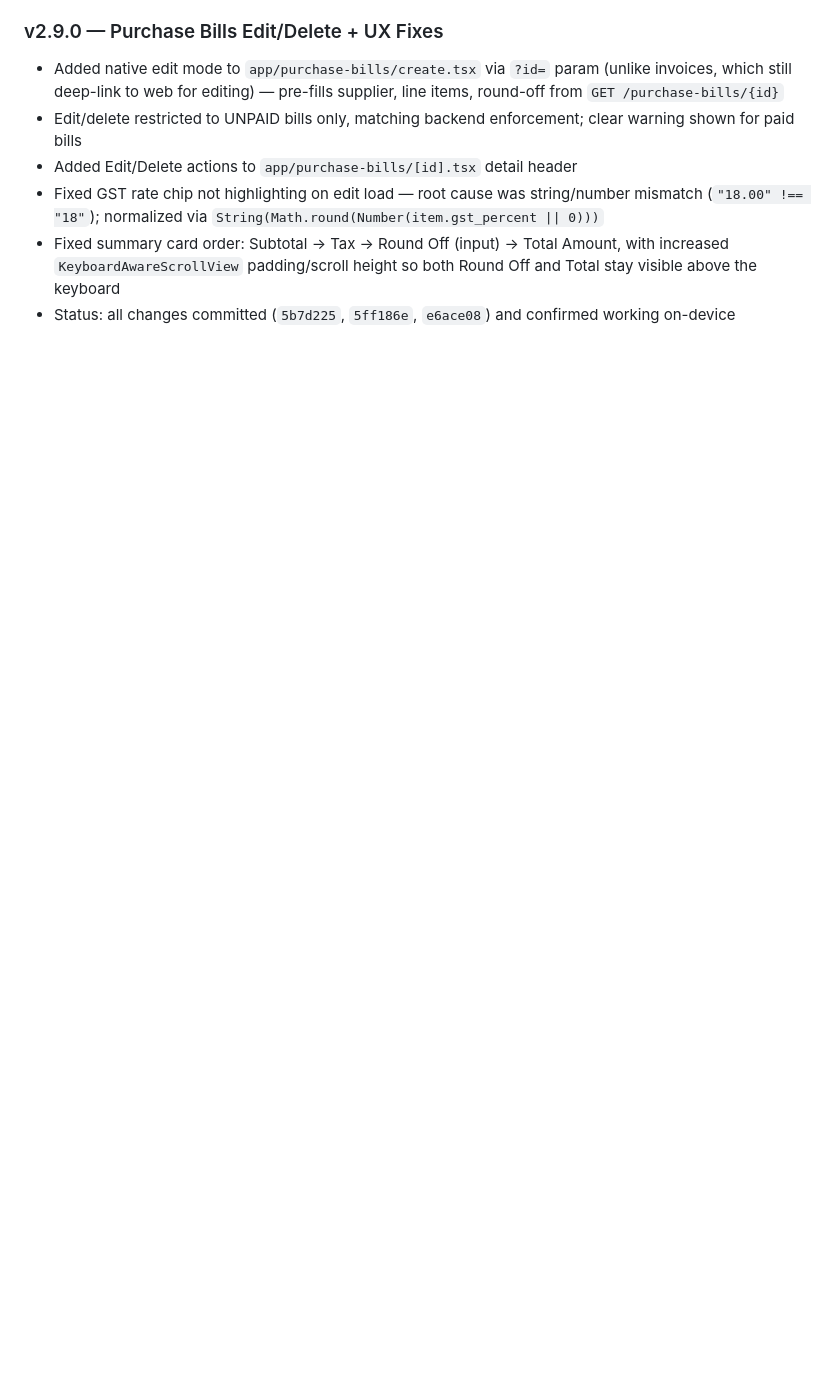
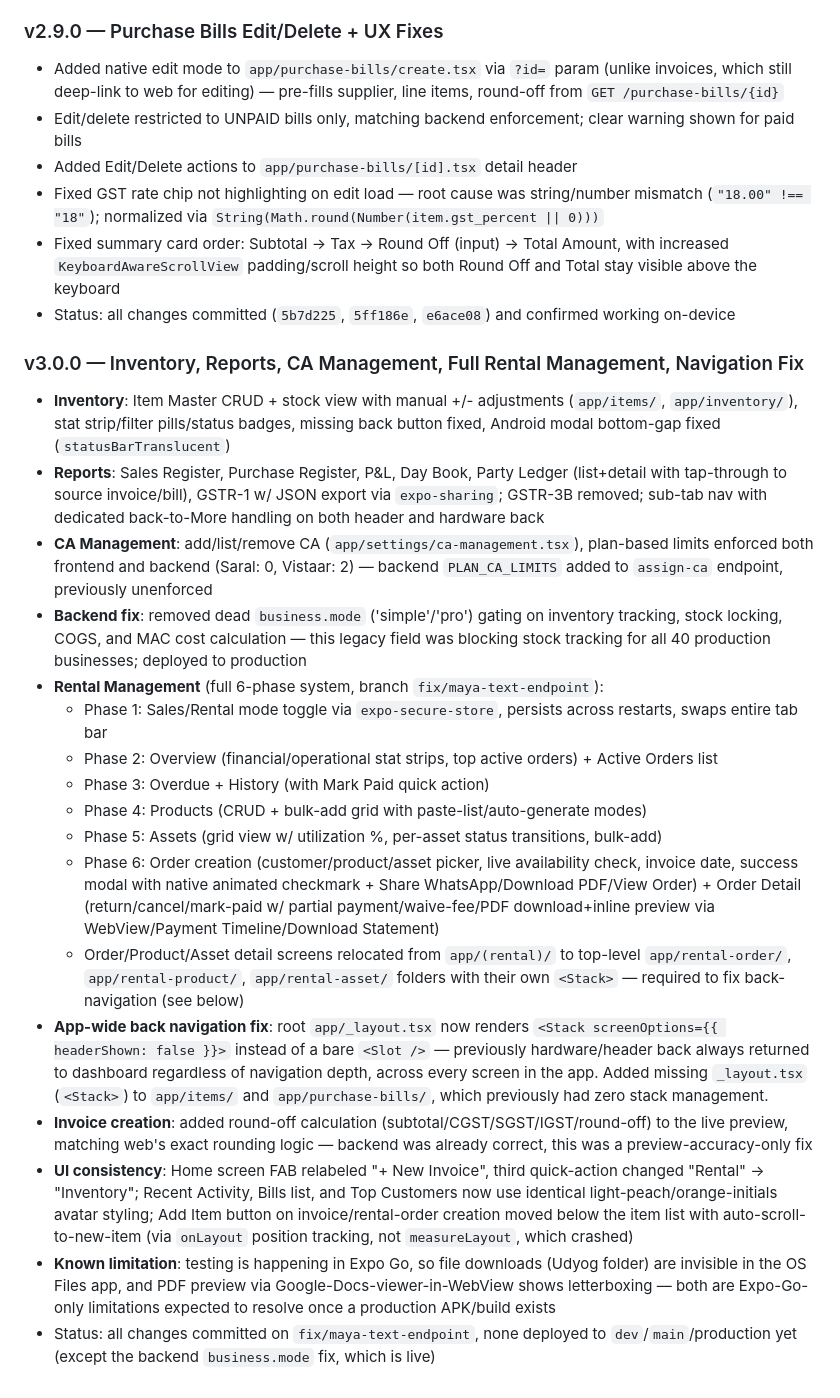
Before and after one commit to rounak621/udyog-mobile, a Markdown page: docs/DEVELOPMENT.md, the part around the change. Drawn GitHub-style; blank space fills up the shorter version.

Commit message:
docs: add v3.0.0 changelog entry for Inventory, Reports, CA Management, Rental Management, and navigation fix

```diff
--- a/docs/DEVELOPMENT.md
+++ b/docs/DEVELOPMENT.md
@@ -448,3 +448,22 @@ eas build --platform android
 - Fixed GST rate chip not highlighting on edit load — root cause was string/number mismatch (`"18.00" !== "18"`); normalized via `String(Math.round(Number(item.gst_percent || 0)))`
 - Fixed summary card order: Subtotal → Tax → Round Off (input) → Total Amount, with increased `KeyboardAwareScrollView` padding/scroll height so both Round Off and Total stay visible above the keyboard
 - Status: all changes committed (`5b7d225`, `5ff186e`, `e6ace08`) and confirmed working on-device
+
+### v3.0.0 — Inventory, Reports, CA Management, Full Rental Management, Navigation Fix
+- **Inventory**: Item Master CRUD + stock view with manual +/- adjustments (`app/items/`, `app/inventory/`), stat strip/filter pills/status badges, missing back button fixed, Android modal bottom-gap fixed (`statusBarTranslucent`)
+- **Reports**: Sales Register, Purchase Register, P&L, Day Book, Party Ledger (list+detail with tap-through to source invoice/bill), GSTR-1 w/ JSON export via `expo-sharing`; GSTR-3B removed; sub-tab nav with dedicated back-to-More handling on both header and hardware back
+- **CA Management**: add/list/remove CA (`app/settings/ca-management.tsx`), plan-based limits enforced both frontend and backend (Saral: 0, Vistaar: 2) — backend `PLAN_CA_LIMITS` added to `assign-ca` endpoint, previously unenforced
+- **Backend fix**: removed dead `business.mode` ('simple'/'pro') gating on inventory tracking, stock locking, COGS, and MAC cost calculation — this legacy field was blocking stock tracking for all 40 production businesses; deployed to production
+- **Rental Management** (full 6-phase system, branch `fix/maya-text-endpoint`):
+  - Phase 1: Sales/Rental mode toggle via `expo-secure-store`, persists across restarts, swaps entire tab bar
+  - Phase 2: Overview (financial/operational stat strips, top active orders) + Active Orders list
+  - Phase 3: Overdue + History (with Mark Paid quick action)
+  - Phase 4: Products (CRUD + bulk-add grid with paste-list/auto-generate modes)
+  - Phase 5: Assets (grid view w/ utilization %, per-asset status transitions, bulk-add)
+  - Phase 6: Order creation (customer/product/asset picker, live availability check, invoice date, success modal with native animated checkmark + Share WhatsApp/Download PDF/View Order) + Order Detail (return/cancel/mark-paid w/ partial payment/waive-fee/PDF download+inline preview via WebView/Payment Timeline/Download Statement)
+  - Order/Product/Asset detail screens relocated from `app/(rental)/` to top-level `app/rental-order/`, `app/rental-product/`, `app/rental-asset/` folders with their own `<Stack>` — required to fix back-navigation (see below)
+- **App-wide back navigation fix**: root `app/_layout.tsx` now renders `<Stack screenOptions={{ headerShown: false }}>` instead of a bare `<Slot />` — previously hardware/header back always returned to dashboard regardless of navigation depth, across every screen in the app. Added missing `_layout.tsx` (`<Stack>`) to `app/items/` and `app/purchase-bills/`, which previously had zero stack management.
+- **Invoice creation**: added round-off calculation (subtotal/CGST/SGST/IGST/round-off) to the live preview, matching web's exact rounding logic — backend was already correct, this was a preview-accuracy-only fix
+- **UI consistency**: Home screen FAB relabeled "+ New Invoice", third quick-action changed "Rental" → "Inventory"; Recent Activity, Bills list, and Top Customers now use identical light-peach/orange-initials avatar styling; Add Item button on invoice/rental-order creation moved below the item list with auto-scroll-to-new-item (via `onLayout` position tracking, not `measureLayout`, which crashed)
+- **Known limitation**: testing is happening in Expo Go, so file downloads (Udyog folder) are invisible in the OS Files app, and PDF preview via Google-Docs-viewer-in-WebView shows letterboxing — both are Expo-Go-only limitations expected to resolve once a production APK/build exists
+- Status: all changes committed on `fix/maya-text-endpoint`, none deployed to `dev`/`main`/production yet (except the backend `business.mode` fix, which is live)
```
